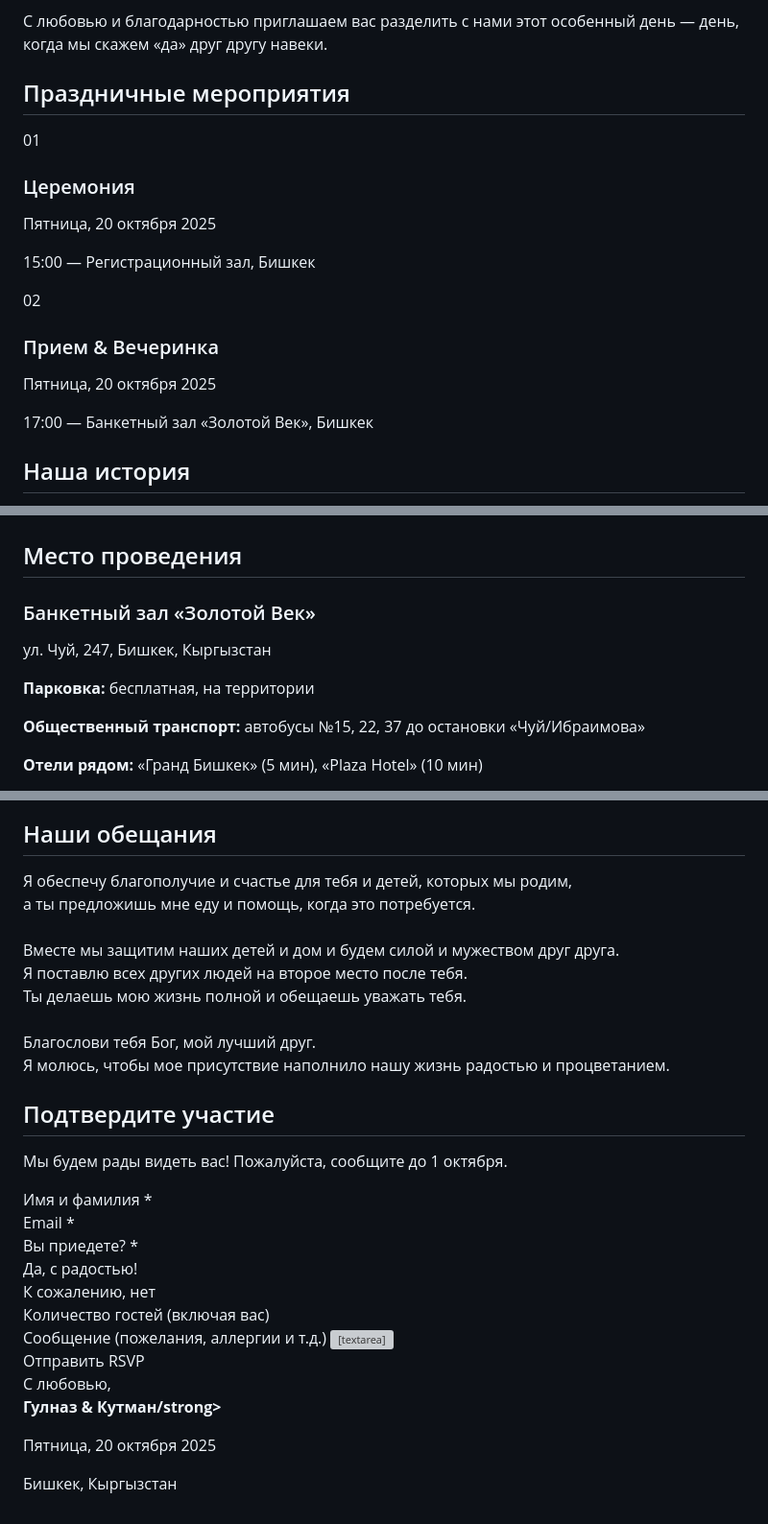
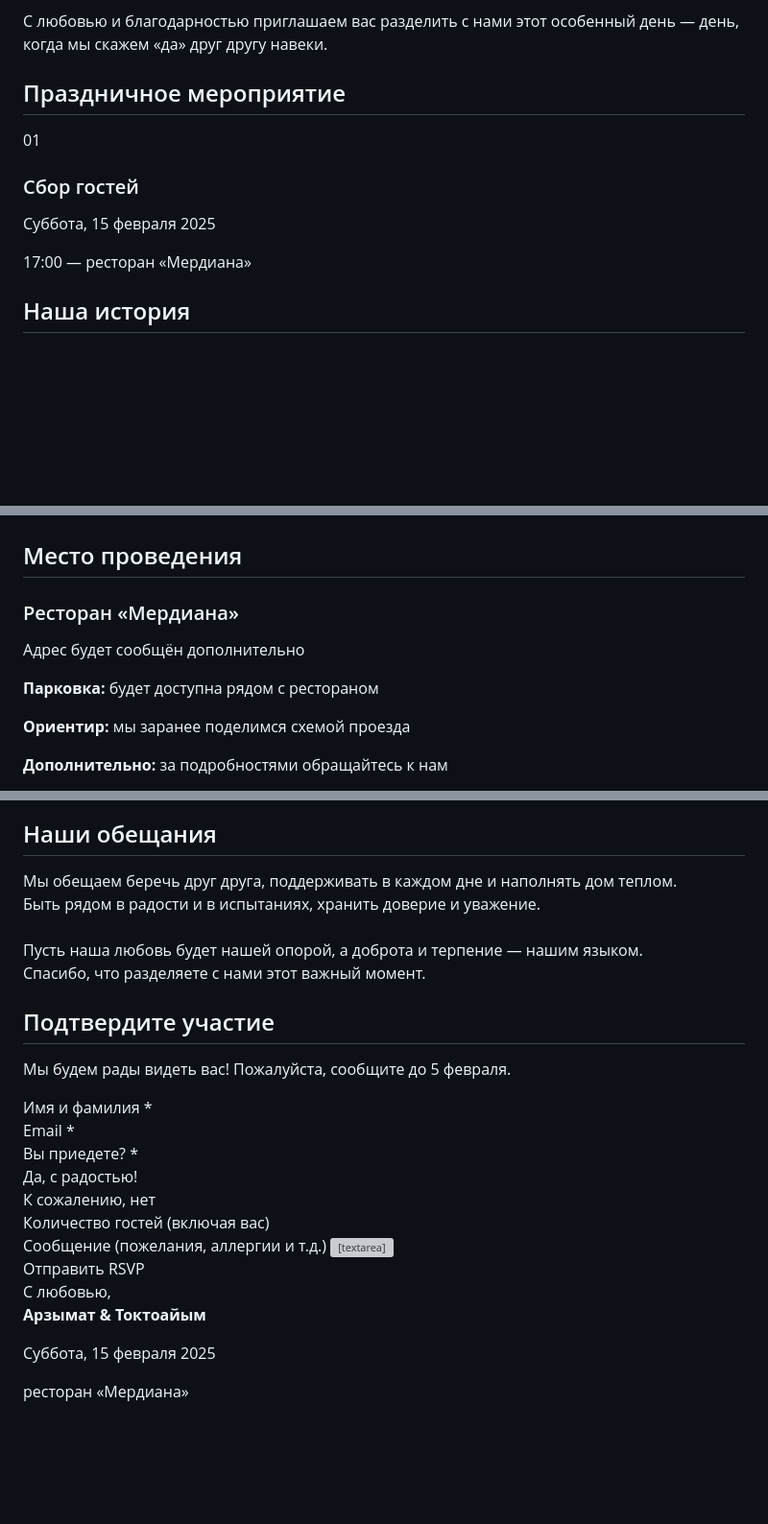
Before and after one commit to akbaralievernis/elegant, a Markdown page: README.md, 3 parts joined by grey strips. Shown at 96% size. GitHub-like rendering; blank space fills up the shorter version; grey boxes are pictures that could not be loaded.

```diff
--- a/README.md
+++ b/README.md
@@ -88,20 +93,14 @@
   <!-- Events -->
   <section id="events" class="section">
     <div class="section-title-wrapper" data-aos="fade-up">
-      <h2 class="section-title">Праздничные мероприятия</h2>
+      <h2 class="section-title">Праздничное мероприятие</h2>
     </div>
     <div class="events-grid">
       <div class="event-card" data-aos="fade-up" data-aos-delay="100">
         <div class="event-number">01</div>
-        <h3 class="event-title">Церемония</h3>
-        <p class="event-date">Пятница, 20 октября 2025</p>
-        <p class="event-location">15:00 — Регистрационный зал, Бишкек</p>
-      </div>
-      <div class="event-card" data-aos="fade-up" data-aos-delay="300">
-        <div class="event-number">02</div>
-        <h3 class="event-title">Прием & Вечеринка</h3>
-        <p class="event-date">Пятница, 20 октября 2025</p>
-        <p class="event-location">17:00 — Банкетный зал «Золотой Век», Бишкек</p>
+        <h3 class="event-title">Сбор гостей</h3>
+        <p class="event-date">Суббота, 15 февраля 2025</p>
+        <p class="event-location">17:00 — ресторан «Мердиана»</p>
       </div>
     </div>
   </section>
@@ -162,12 +161,12 @@
     </div>
     <div class="location-content">
       <div class="location-info" data-aos="fade-right">
-        <h3>Банкетный зал «Золотой Век»</h3>
-        <p><i class="fas fa-map-marker-alt"></i> ул. Чуй, 247, Бишкек, Кыргызстан</p>
+        <h3>Ресторан «Мердиана»</h3>
+        <p><i class="fas fa-map-marker-alt"></i> Адрес будет сообщён дополнительно</p>
         <div class="location-details">
-          <p><i class="fas fa-car"></i> <strong>Парковка:</strong> бесплатная, на территории</p>
-          <p><i class="fas fa-bus"></i> <strong>Общественный транспорт:</strong> автобусы №15, 22, 37 до остановки «Чуй/Ибраимова»</p>
-          <p><i class="fas fa-hotel"></i> <strong>Отели рядом:</strong> «Гранд Бишкек» (5 мин), «Plaza Hotel» (10 мин)</p>
+          <p><i class="fas fa-car"></i> <strong>Парковка:</strong> будет доступна рядом с рестораном</p>
+          <p><i class="fas fa-bus"></i> <strong>Ориентир:</strong> мы заранее поделимся схемой проезда</p>
+          <p><i class="fas fa-hotel"></i> <strong>Дополнительно:</strong> за подробностями обращайтесь к нам</p>
         </div>
       </div>
       <div class="map-container" data-aos="fade-left">
@@ -191,13 +185,10 @@
     </div>
     <div class="promises-content">
       <p data-aos="fade-in" data-aos-delay="200">
-        Я обеспечу благополучие и счастье для тебя и детей, которых мы родим,<br>
-        а ты предложишь мне еду и помощь, когда это потребуется.<br><br>
-        Вместе мы защитим наших детей и дом и будем силой и мужеством друг друга.<br>
-        Я поставлю всех других людей на второе место после тебя.<br>
-        Ты делаешь мою жизнь полной и обещаешь уважать тебя.<br><br>
-        Благослови тебя Бог, мой лучший друг.<br>
-        Я молюсь, чтобы мое присутствие наполнило нашу жизнь радостью и процветанием.
+        Мы обещаем беречь друг друга, поддерживать в каждом дне и наполнять дом теплом.<br>
+        Быть рядом в радости и в испытаниях, хранить доверие и уважение.<br><br>
+        Пусть наша любовь будет нашей опорой, а доброта и терпение — нашим языком.<br>
+        Спасибо, что разделяете с нами этот важный момент.
       </p>
     </div>
   </section>
@@ -206,7 +197,7 @@
   <section id="rsvp" class="section">
     <div class="section-title-wrapper" data-aos="fade-up">
       <h2 class="section-title">Подтвердите участие</h2>
-      <p class="section-subtitle" data-aos="fade-up" data-aos-delay="200">Мы будем рады видеть вас! Пожалуйста, сообщите до 1 октября.</p>
+      <p class="section-subtitle" data-aos="fade-up" data-aos-delay="200">Мы будем рады видеть вас! Пожалуйста, сообщите до 5 февраля.</p>
     </div>
     <form class="rsvp-form" id="rsvp-form">
       <div class="form-group">
@@ -245,9 +236,9 @@
   <!-- Footer -->
   <footer>
     <div class="footer-content">
-      <p>С любовью,<br><strong>Гулназ & Кутман/strong></p>
-      <p class="footer-date">Пятница, 20 октября 2025</p>
-      <p>Бишкек, Кыргызстан</p>
+      <p>С любовью,<br><strong>Арзымат & Токтоайым</strong></p>
+      <p class="footer-date">Суббота, 15 февраля 2025</p>
+      <p>ресторан «Мердиана»</p>
     </div>
   </footer>
 
```
Also changed, not shown: other parts of README.md (+16 -16 lines).
